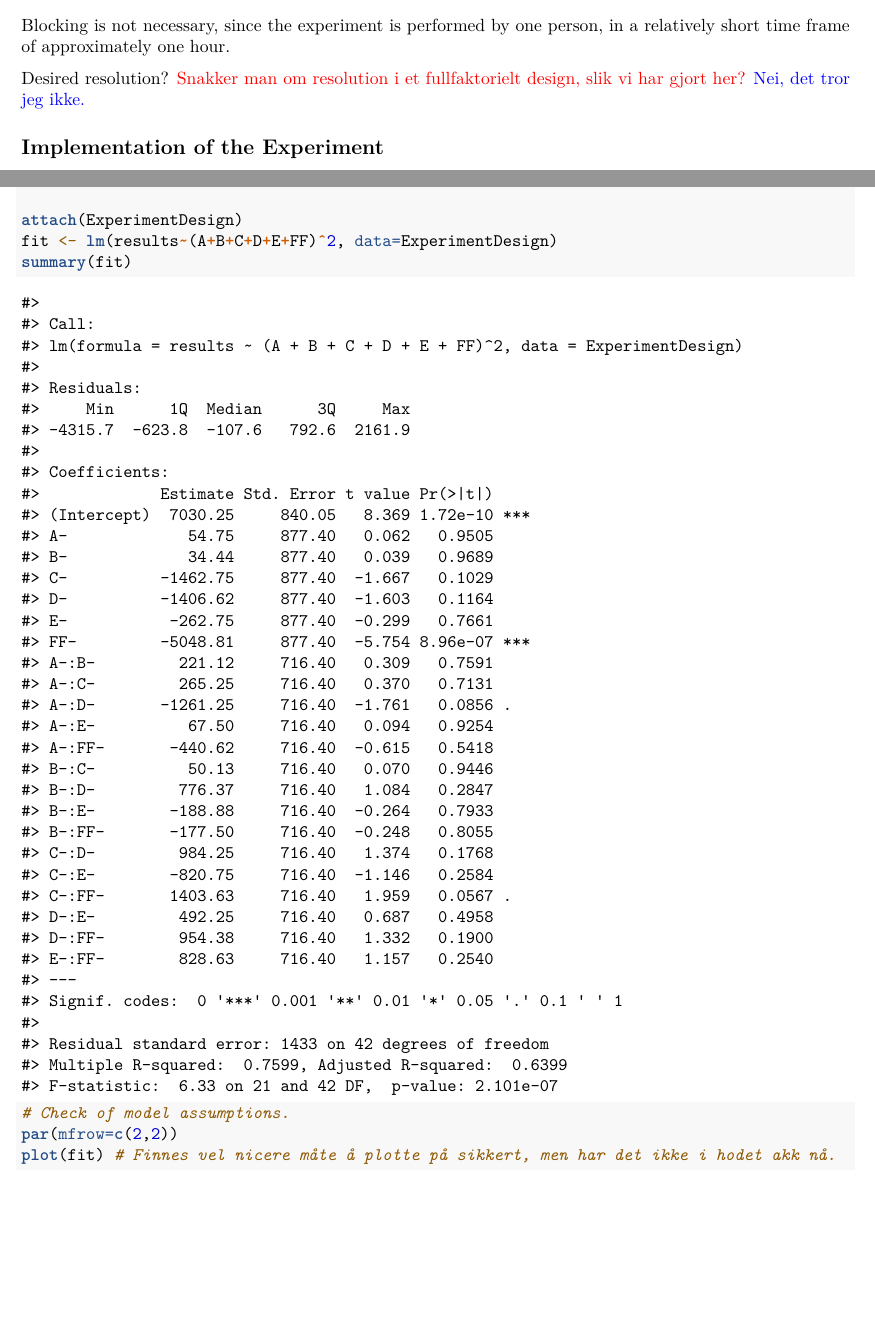
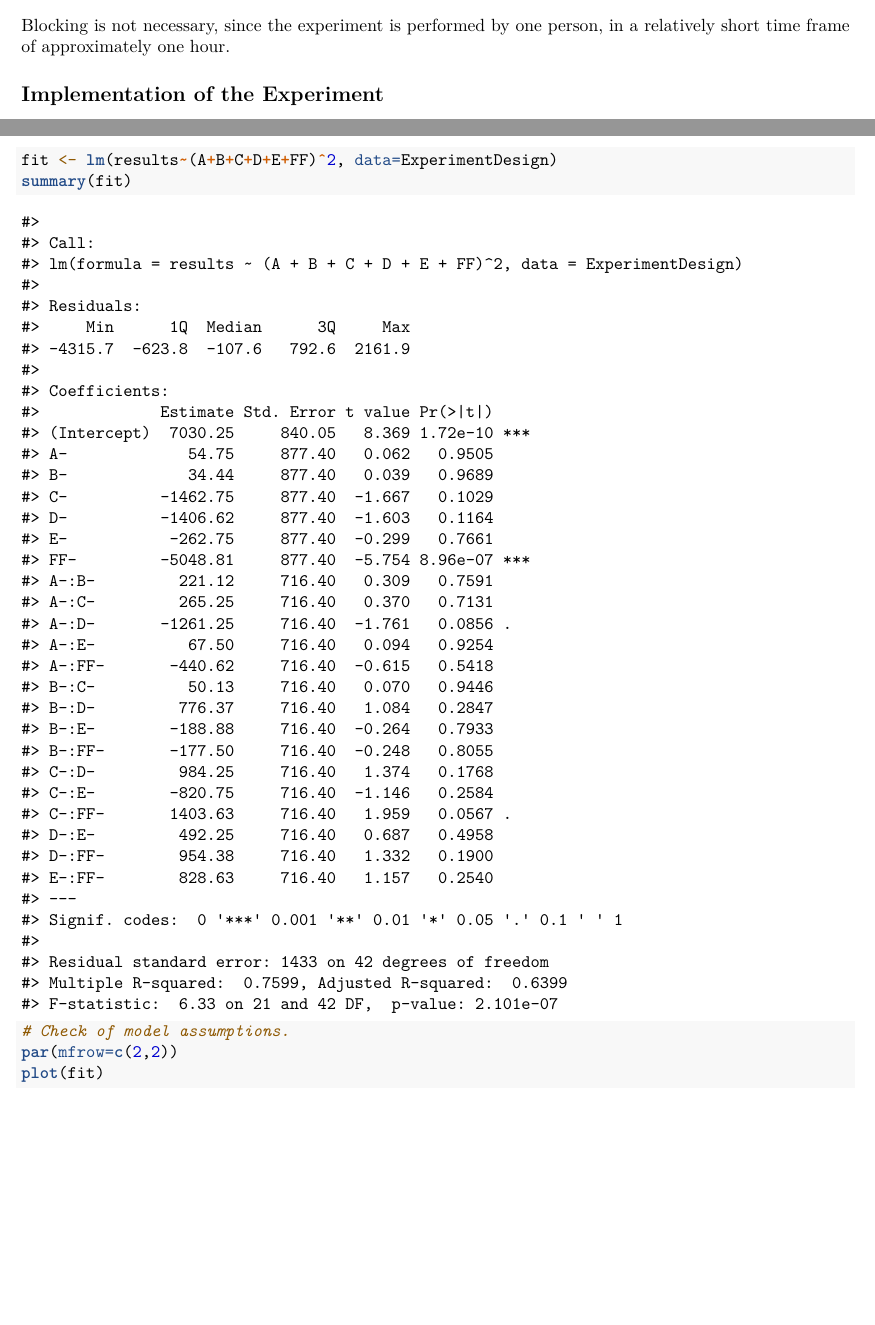
Before and after one commit to alexaoh/linstat, an R Markdown document (Comp3/Comp3.Rmd): two parts of pages 2 and 5 of 6, joined at a grey line, cut so that both start at the same text. Rendered offline with R 4.5, knitr and Pandoc, then LaTeX, with nearby package versions.

Commit message:
Removed some comments in Comp3.

````diff
--- a/Comp3/Comp3.Rmd
+++ b/Comp3/Comp3.Rmd
@@ -47,10 +47,6 @@ This experiment will follow a $2^{6}$ full factorial design. In this way, all th
 
 Blocking is not necessary, since the experiment is performed by one person, in a relatively short time frame of approximately one hour.
 
-Desired resolution? \textcolor{red}{Snakker man om resolution i et fullfaktorielt design, slik vi har gjort her?}
-\textcolor{blue}{Nei, det tror jeg ikke.}
-
-
 ## Implementation of the Experiment
 
 We create a game mode that lasts for 30 seconds. For each combination of levels of the factors, one single game is played, and the game outputs a score. These scores are registered and added to the `results`-vector below.
@@ -105,7 +101,7 @@ summary(fit)
 
 # Check of model assumptions.
 par(mfrow=c(2,2))
-plot(fit) # Finnes vel nicere måte å plotte på sikkert, men har det ikke i hodet akk nå.
+plot(fit)
 ```
 
 From the residual plot in the top left, the residuals do not seem to break the assumption of homoscedasticity, since no clear pattern is observed. Moreover, the Q-Q-plot does not signal that the model assumptions are not fulfilled either.
````
Also changed, not shown: Comp3/Comp3.pdf, Comp3/Comp3.Rmd (2 more changed lines).
